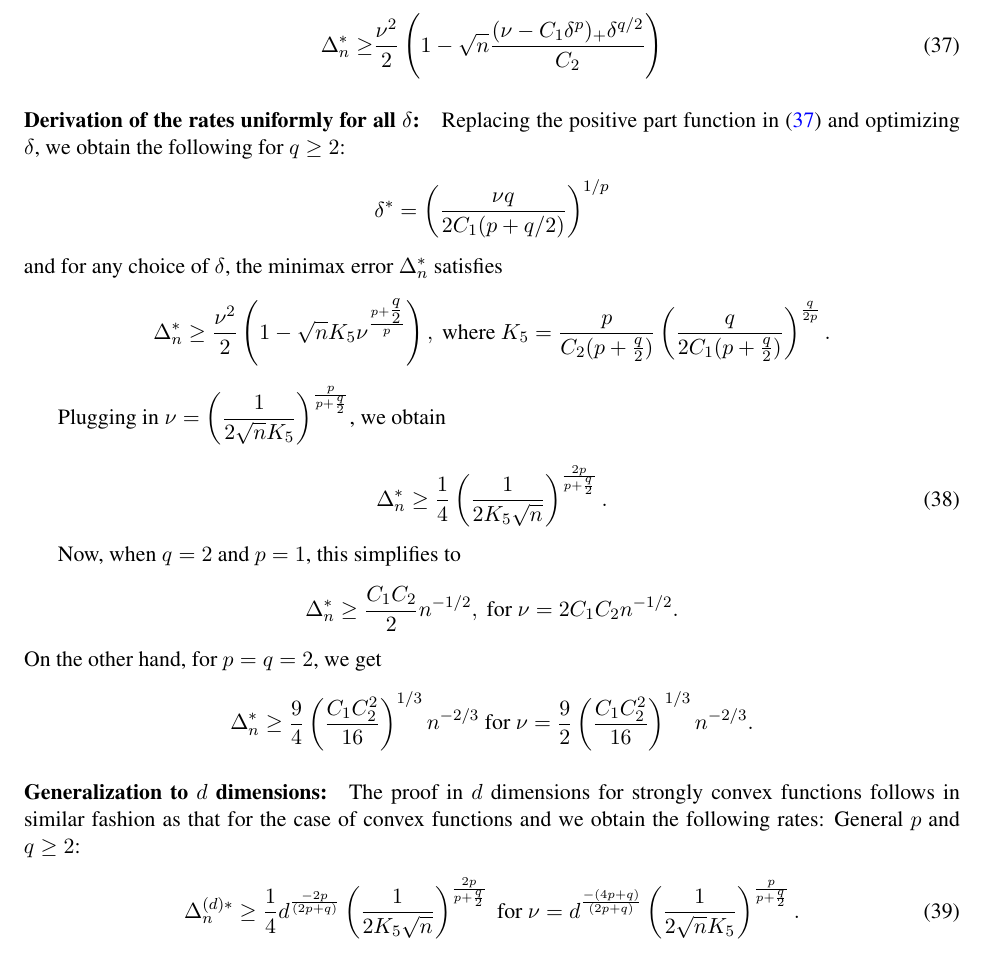
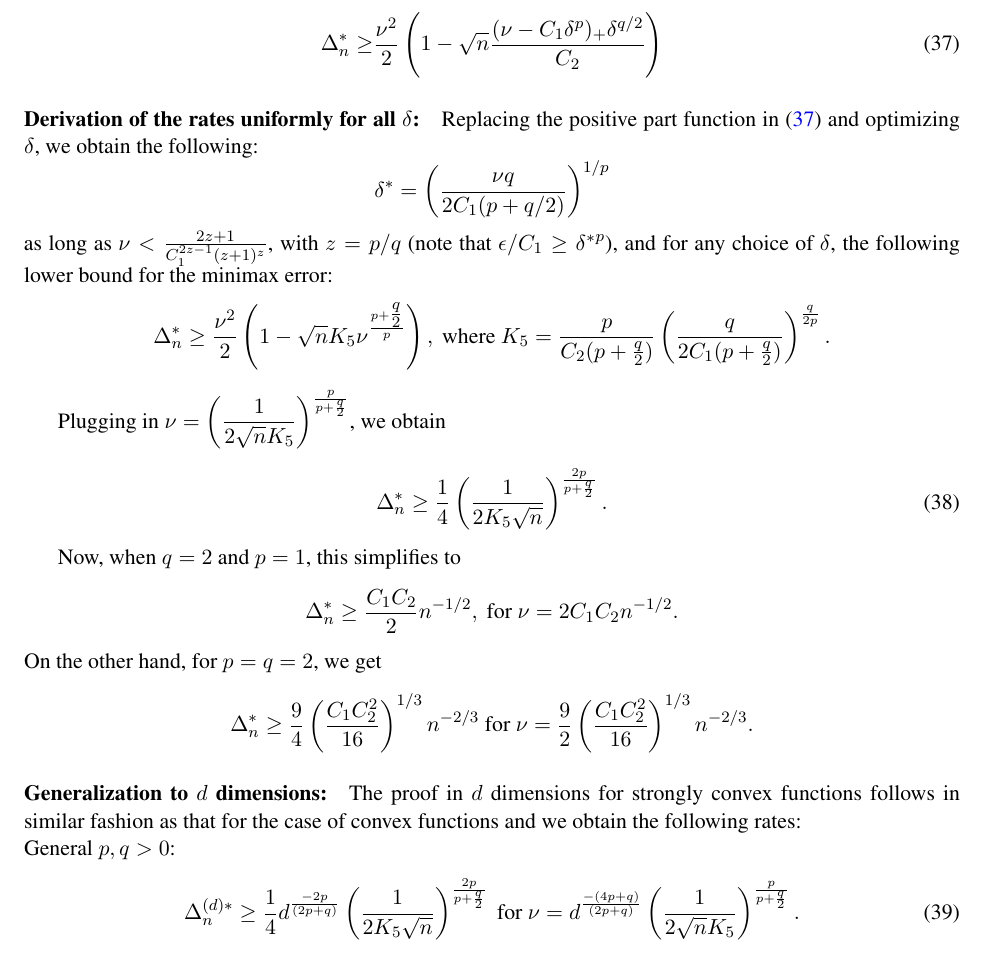
Before and after one commit to Szepi/OptWithGradOracle, a LaTeX paper (arxiv/bgo-arxiv.tex, which reads arxiv/lb_proof.tex): part of page 25 of 27, cut so that both start at the same text. Compiled offline with pdfLaTeX.

Commit message:
bringing in Andras's changes to workshop draft. Also, added the condition on n for lb

```diff
--- a/arxiv/lb_proof.tex
+++ b/arxiv/lb_proof.tex
@@ -375,11 +375,13 @@ Substituting the above bound into \eqref{eq:pinskersc}, we obtain
 
 
 \paragraph{Derivation of the rates uniformly for all $\delta$:}
-Replacing the positive part function in \eqref{eq:final-lower-bd-sc} and optimizing $\delta$, we obtain the following for $q \ge 2$:
+Replacing the positive part function in \eqref{eq:final-lower-bd-sc} and optimizing $\delta$, we obtain the following:
 \[
 \delta^*=\left(\frac{\nu q}{2C_1(p+q/2)}\right)^{1/p}
 \]
-and for any choice of $\delta$, the minimax error $\Delta_n^{*}$ satisfies
+as long as $\nu<\frac{2z+1}{C_1^{2z-1}(z+1)^z}$, with $z=p/q$ (note that $\epsilon/C_1 \ge {\delta^*}^p$),
+and for any choice of $\delta$, the following lower bound for the minimax error:
+% and for any choice of $\delta$, the minimax error $\Delta_n^{*}$ satisfies
 \[
 \Delta_n^{*} \ge \dfrac{\nu^2}{2} \left(1 - \sqrt{n}  K_5 \nu^{\frac{p+\tfrac{q}{2}}{p}}\right), \text{ where } K_5 = \dfrac{p}{C_2(p+\tfrac{q}{2})} \left(\dfrac{q}{2C_1(p+\tfrac{q}{2})}\right)^{\frac{q}{2p}}.
 \]
@@ -403,8 +405,8 @@ On the other hand, for $p=q=2$, we get
 %%%%%%%%%%%%%%%%%%%%%%%%%%%%%%%%%%%%%%%%%%%%%%%%%%%%%%%%%%%%%%%%%%%%%%%%%%%%%%%
 
 \paragraph{Generalization to $d$ dimensions:}
-The proof in $d$ dimensions for strongly convex functions follows in similar fashion as that for the case of convex functions and we obtain the following rates:
-General $p$ and $q\ge 2$:
+The proof in $d$ dimensions for strongly convex functions follows in similar fashion as that for the case of convex functions and we obtain the following rates:\\
+General $p, q >0$:
 \begin{align}
 \Delta_n^{(d)*} \ge \dfrac{1}{4} d^{\frac{-2p}{(2p+q)}} \left(\dfrac{1}{2 K_5 \sqrt n}\right)^{\frac{2p}{p+\frac{q}{2}}} \text{ for }
 \nu = d^{\frac{-(4p+q)}{(2p+q)}}\left(\dfrac{1}{2\sqrt{n} K_5} \right)^{\frac{p}{p+\frac{q}{2}}}.
```
Also changed, not shown: arxiv/results.tex (+2 -2 lines), opt-ml-nips/results.tex (+3 -3 lines), arxiv/lb_proof.tex (2 more changed lines).
